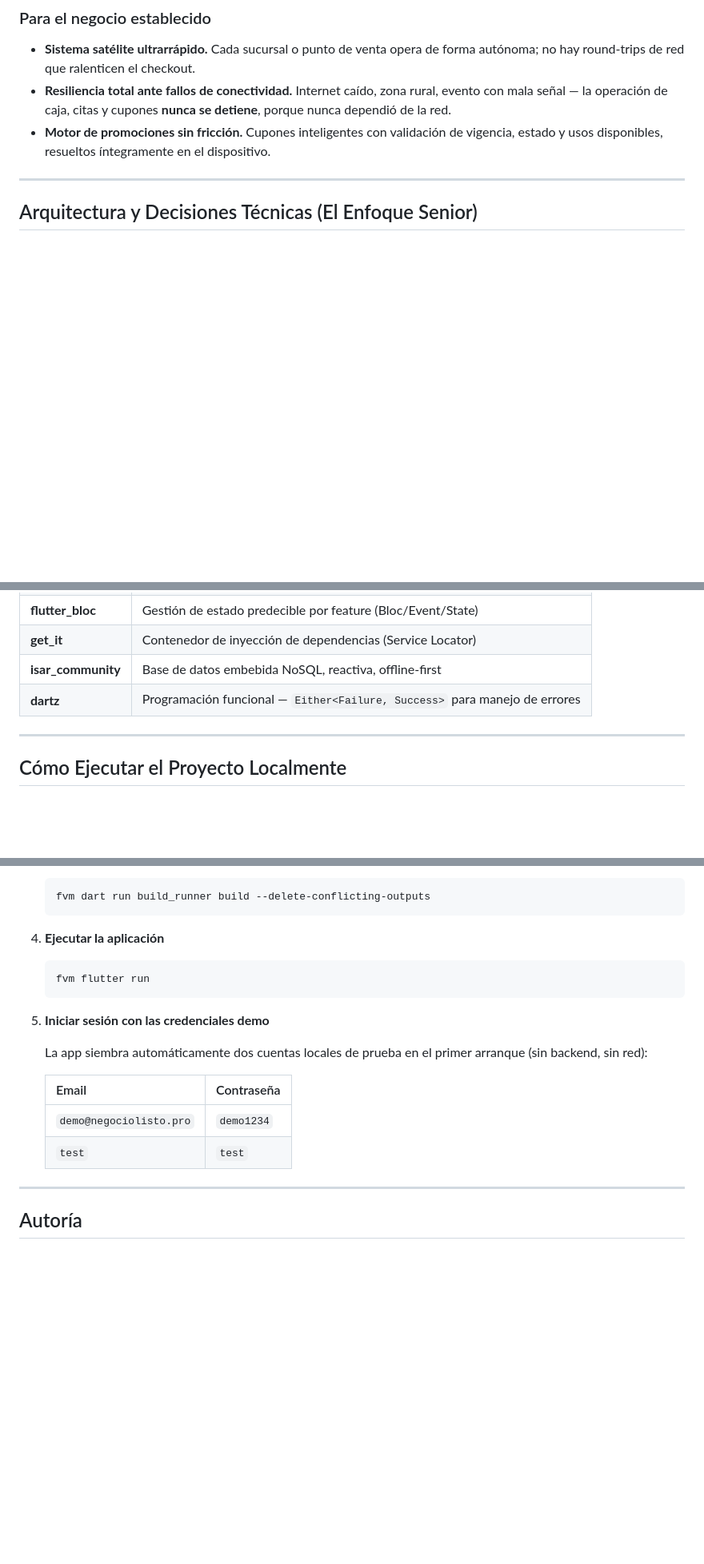
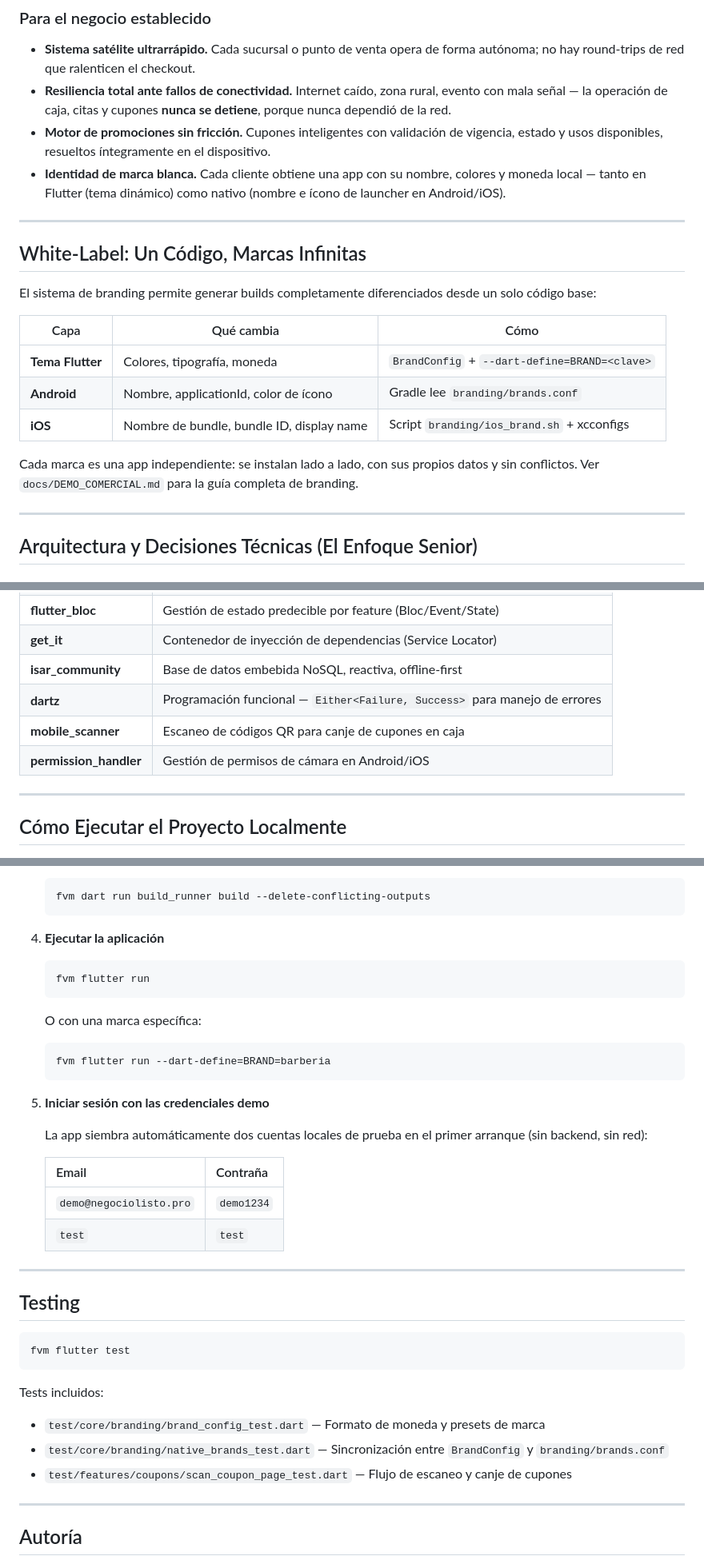
Before and after one commit to GrullonDev/negocio_listo_pro, a Markdown page: README.md, 3 parts joined by grey strips. Shown at 80% size. Drawn GitHub-style; blank space fills up the shorter version.

Commit message:
chore(document): actualizacion del archivo readme.md para tenerlo actualizado la documentacion

````diff
--- a/README.md
+++ b/README.md
@@ -26,6 +26,21 @@ La mayoría de los micronegocios en mercados emergentes no fallan por falta de v
 - **Sistema satélite ultrarrápido.** Cada sucursal o punto de venta opera de forma autónoma; no hay round-trips de red que ralenticen el checkout.
 - **Resiliencia total ante fallos de conectividad.** Internet caído, zona rural, evento con mala señal — la operación de caja, citas y cupones **nunca se detiene**, porque nunca dependió de la red.
 - **Motor de promociones sin fricción.** Cupones inteligentes con validación de vigencia, estado y usos disponibles, resueltos íntegramente en el dispositivo.
+- **Identidad de marca blanca.** Cada cliente obtiene una app con su nombre, colores y moneda local — tanto en Flutter (tema dinámico) como nativo (nombre e ícono de launcher en Android/iOS).
+
+---
+
+## White-Label: Un Código, Marcas Infinitas
+
+El sistema de branding permite generar builds completamente diferenciados desde un solo código base:
+
+| Capa | Qué cambia | Cómo |
+|---|---|---|
+| **Tema Flutter** | Colores, tipografía, moneda | `BrandConfig` + `--dart-define=BRAND=<clave>` |
+| **Android** | Nombre, applicationId, color de ícono | Gradle lee `branding/brands.conf` |
+| **iOS** | Nombre de bundle, bundle ID, display name | Script `branding/ios_brand.sh` + xcconfigs |
+
+Cada marca es una app independiente: se instalan lado a lado, con sus propios datos y sin conflictos. Ver `docs/DEMO_COMERCIAL.md` para la guía completa de branding.
 
 ---
 
@@ -117,6 +141,8 @@ Cada feature replica la misma tríada `domain/ data/ presentation/`, lo que perm
 | **get_it** | Contenedor de inyección de dependencias (Service Locator) |
 | **isar_community** | Base de datos embebida NoSQL, reactiva, offline-first |
 | **dartz** | Programación funcional — `Either<Failure, Success>` para manejo de errores |
+| **mobile_scanner** | Escaneo de códigos QR para canje de cupones en caja |
+| **permission_handler** | Gestión de permisos de cámara en Android/iOS |
 
 ---
 
@@ -156,14 +182,33 @@ Cada feature replica la misma tríada `domain/ data/ presentation/`, lo que perm
    fvm flutter run
    ```
 
+   O con una marca específica:
+
+   ```bash
+   fvm flutter run --dart-define=BRAND=barberia
+   ```
+
 5. **Iniciar sesión con las credenciales demo**
 
    La app siembra automáticamente dos cuentas locales de prueba en el primer arranque (sin backend, sin red):
 
-   | Email | Contraseña |
+   | Email | Contraña |
    |---|---|
    | `demo@negociolisto.pro` | `demo1234` |
    | `test` | `test` |
+
+---
+
+## Testing
+
+```bash
+fvm flutter test
+```
+
+Tests incluidos:
+- `test/core/branding/brand_config_test.dart` — Formato de moneda y presets de marca
+- `test/core/branding/native_brands_test.dart` — Sincronización entre `BrandConfig` y `branding/brands.conf`
+- `test/features/coupons/scan_coupon_page_test.dart` — Flujo de escaneo y canje de cupones
 
 ---
 
````
Also changed, not shown: other parts of README.md (+13 -4 lines).
